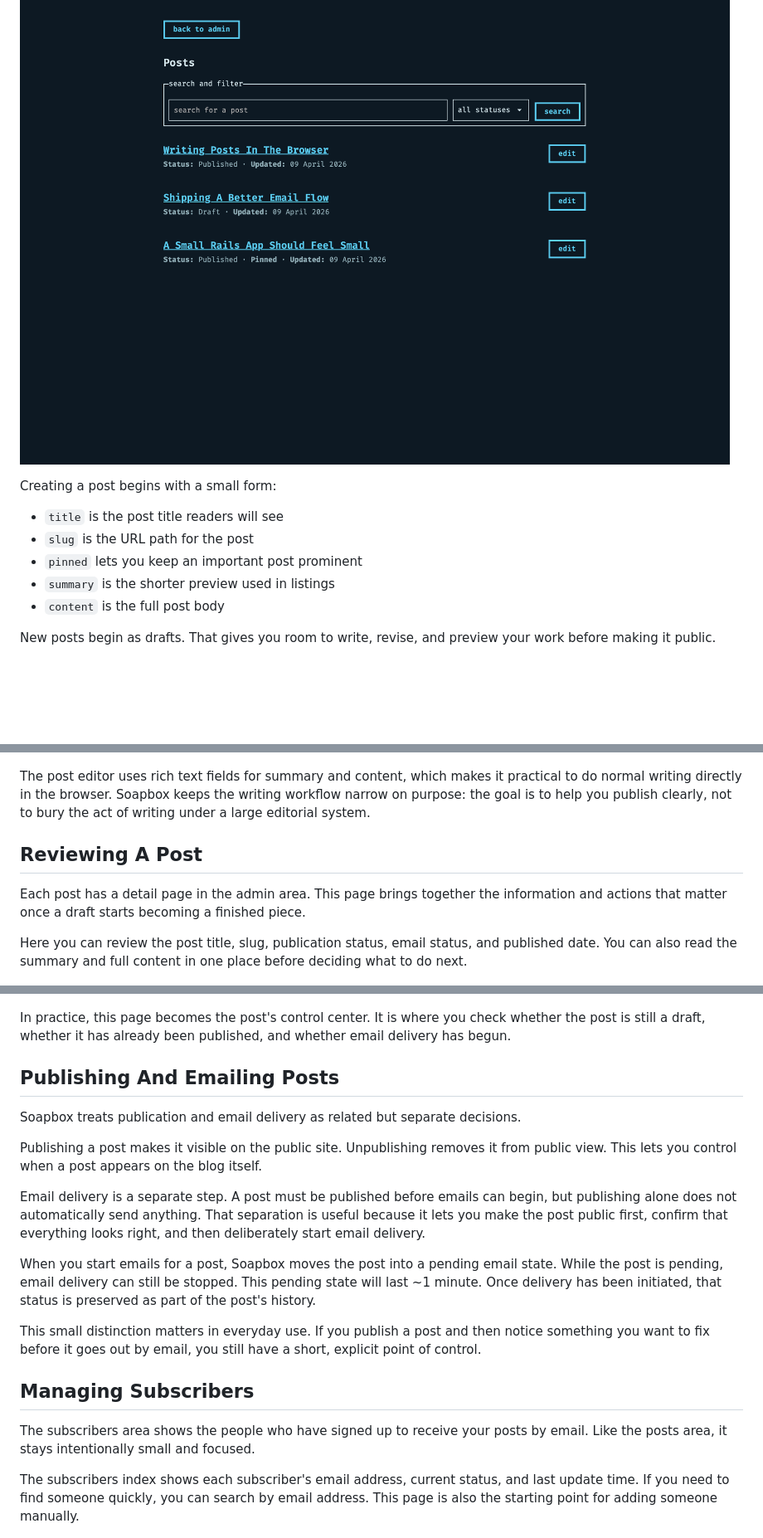
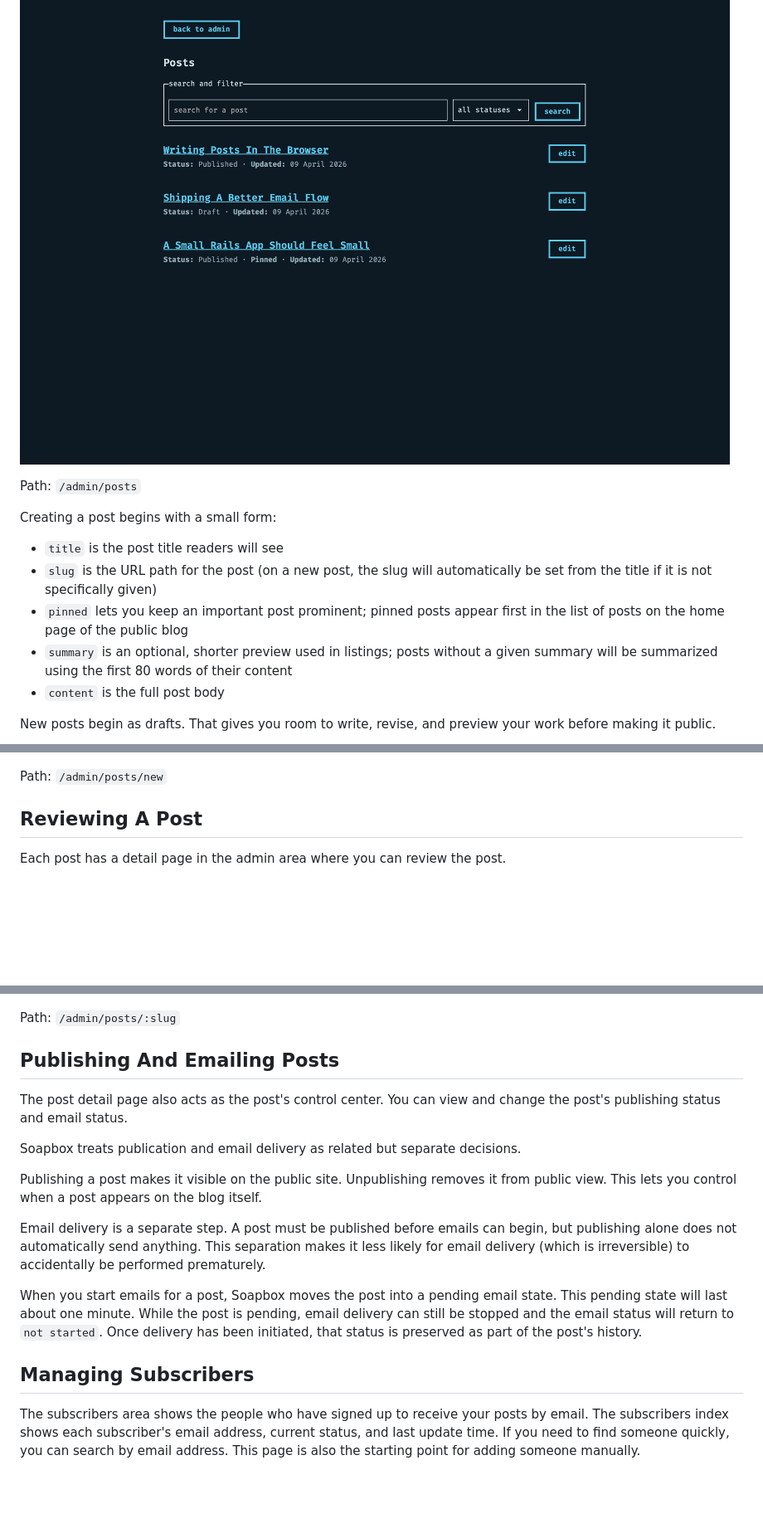
Before and after one commit to maxwellkg/soapbox, a Markdown page: docs/user-guide.md, 3 parts joined by grey strips. Shown at 83% size. Rendered like a GitHub page; blank space fills up the shorter version.

```diff
--- a/docs/user-guide.md
+++ b/docs/user-guide.md
@@ -106,47 +108,46 @@ Posts are at the center of the application. The posts index shows your existing
 
 ![Posts index](user-guide/screenshots/admin-posts-index.png)
 
+Path: `/admin/posts`
+
 Creating a post begins with a small form:
 
 - `title` is the post title readers will see
-- `slug` is the URL path for the post
-- `pinned` lets you keep an important post prominent
-- `summary` is the shorter preview used in listings
+- `slug` is the URL path for the post (on a new post, the slug will automatically be set from the title if it is not specifically given)
+- `pinned` lets you keep an important post prominent; pinned posts appear first in the list of posts on the home page of the public blog
+- `summary` is an optional, shorter preview used in listings; posts without a given summary will be summarized using the first 80 words of their content
 - `content` is the full post body
 
 New posts begin as drafts. That gives you room to write, revise, and preview your work before making it public.
 
 ![New post form](user-guide/screenshots/admin-post-new.png)
 
-The post editor uses rich text fields for summary and content, which makes it practical to do normal writing directly in the browser. Soapbox keeps the writing workflow narrow on purpose: the goal is to help you publish clearly, not to bury the act of writing under a large editorial system.
+Path: `/admin/posts/new`
+
 
 ## Reviewing A Post
 
-Each post has a detail page in the admin area. This page brings together the information and actions that matter once a draft starts becoming a finished piece.
-
-Here you can review the post title, slug, publication status, email status, and published date. You can also read the summary and full content in one place before deciding what to do next.
+Each post has a detail page in the admin area where you can review the post.
 
 ![Post detail page](user-guide/screenshots/admin-post-show.png)
 
-In practice, this page becomes the post's control center. It is where you check whether the post is still a draft, whether it has already been published, and whether email delivery has begun.
+Path: `/admin/posts/:slug`
 
 ## Publishing And Emailing Posts
+
+The post detail page also acts as the post's control center. You can view and change the post's publishing status and email status.
 
 Soapbox treats publication and email delivery as related but separate decisions.
 
 Publishing a post makes it visible on the public site. Unpublishing removes it from public view. This lets you control when a post appears on the blog itself.
 
-Email delivery is a separate step. A post must be published before emails can begin, but publishing alone does not automatically send anything. That separation is useful because it lets you make the post public first, confirm that everything looks right, and then deliberately start email delivery.
+Email delivery is a separate step. A post must be published before emails can begin, but publishing alone does not automatically send anything. This separation makes it less likely for email delivery (which is irreversible) to accidentally be performed prematurely.
 
-When you start emails for a post, Soapbox moves the post into a pending email state. While the post is pending, email delivery can still be stopped. This pending state will last ~1 minute. Once delivery has been initiated, that status is preserved as part of the post's history.
-
-This small distinction matters in everyday use. If you publish a post and then notice something you want to fix before it goes out by email, you still have a short, explicit point of control.
+When you start emails for a post, Soapbox moves the post into a pending email state. This pending state will last about one minute. While the post is pending, email delivery can still be stopped and the email status will return to `not started`. Once delivery has been initiated, that status is preserved as part of the post's history.
 
 ## Managing Subscribers
 
-The subscribers area shows the people who have signed up to receive your posts by email. Like the posts area, it stays intentionally small and focused.
-
-The subscribers index shows each subscriber's email address, current status, and last update time. If you need to find someone quickly, you can search by email address. This page is also the starting point for adding someone manually.
+The subscribers area shows the people who have signed up to receive your posts by email. The subscribers index shows each subscriber's email address, current status, and last update time. If you need to find someone quickly, you can search by email address. This page is also the starting point for adding someone manually.
 
 ![Subscribers index](user-guide/screenshots/admin-subscribers-index.png)
 
```
Also changed, not shown: other parts of docs/user-guide.md (+20 -23 lines), docs/user-guide/screenshots/admin-blog-edit.png, docs/user-guide/screenshots/admin-blog-show.png, docs/user-guide/screenshots/public-home.png.
